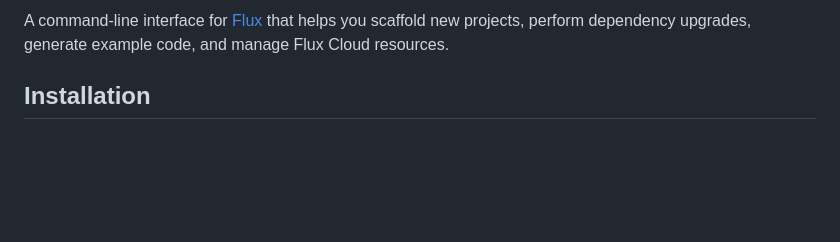
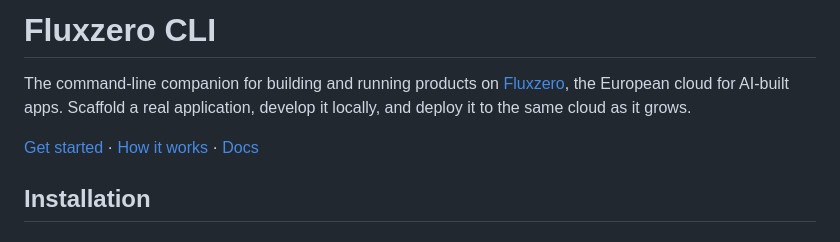
Before and after one commit to fluxzero-io/fluxzero-cli, a Markdown page: README.md, the part around one of its changes. GitHub-like rendering; blank space fills up the shorter version.

Commit message:
docs(readme): align presentation with Fluxzero Cloud [skip ci]

```diff
--- a/README.md
+++ b/README.md
@@ -2,5 +2,9 @@
 
-A command-line interface for [Flux](https://fluxcapacitor.io/) that helps you scaffold new projects, perform dependency upgrades, generate example code, and manage Flux Cloud resources.
+# Fluxzero CLI
+
+The command-line companion for building and running products on [Fluxzero](https://fluxzero.io), the European cloud for AI-built apps. Scaffold a real application, develop it locally, and deploy it to the same cloud as it grows.
+
+[Get started](https://fluxzero.io/get-started) · [How it works](https://fluxzero.io/how-it-works) · [Docs](https://fluxzero.io/docs)
 
 ## Installation
 
```
Also changed, not shown: other parts of README.md (+1 -1 lines).
